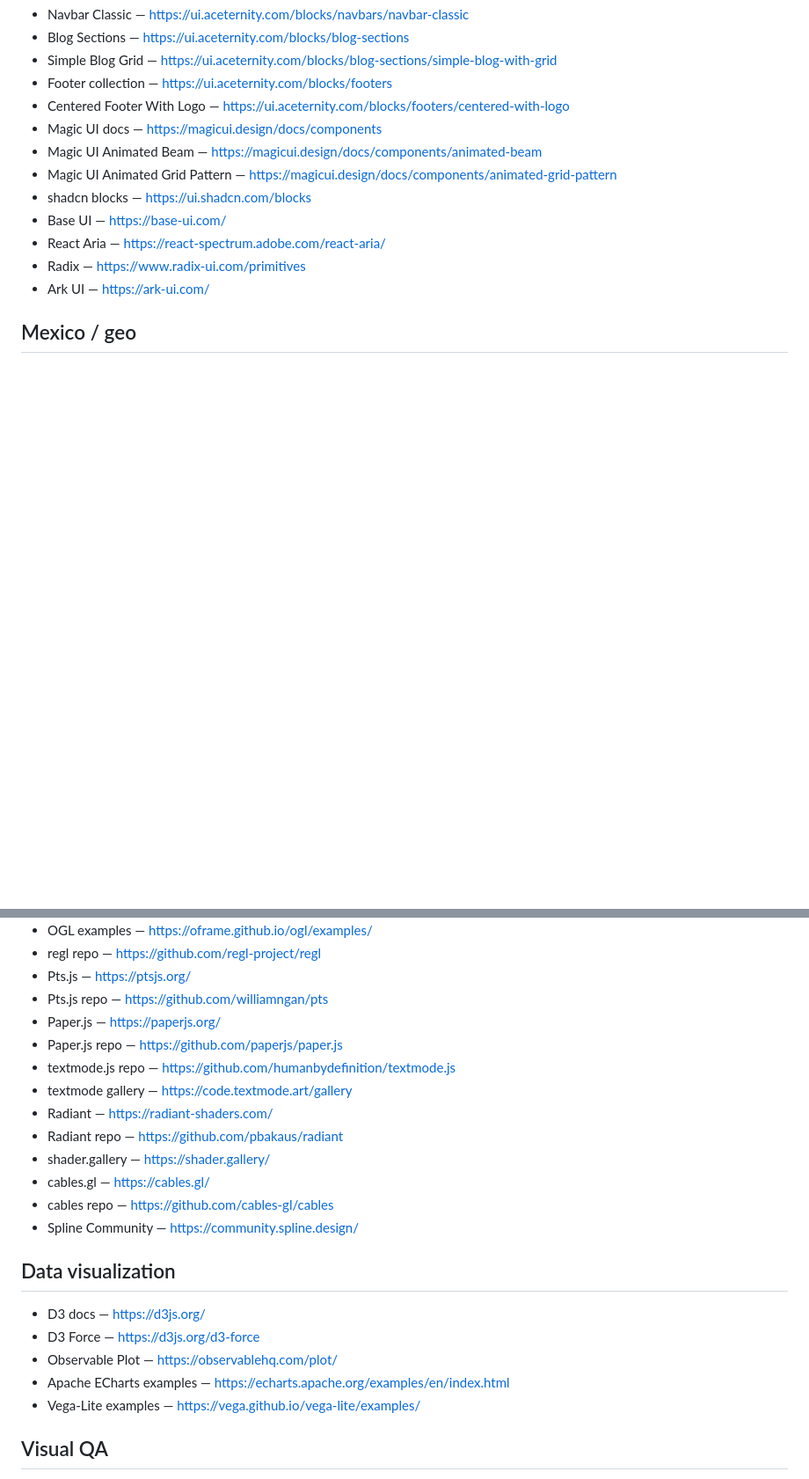
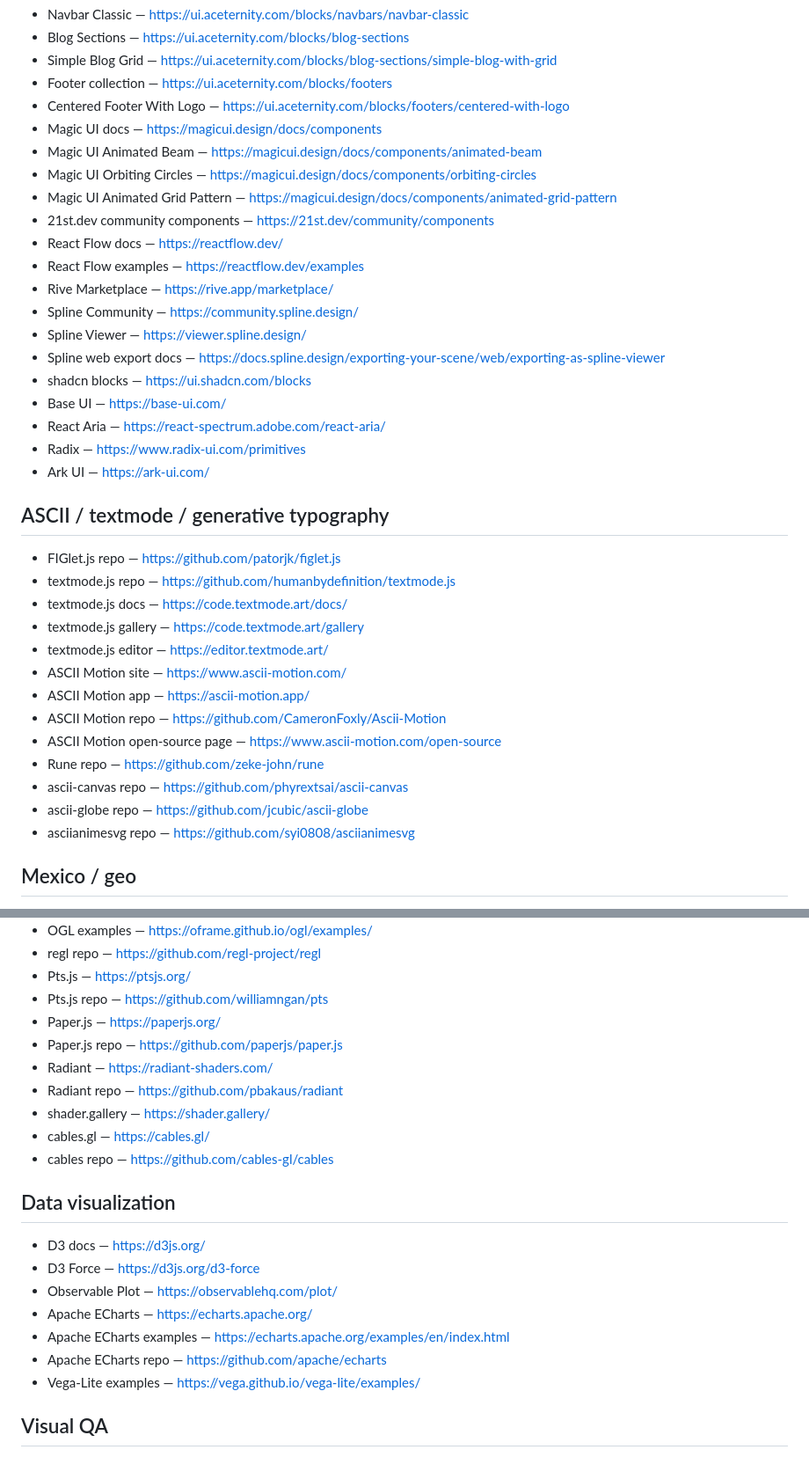
Before and after one commit to yimtu/webdixios, a Markdown page: docs/SOURCES.md, 2 parts joined by grey strips. Shown at 88% size. Rendered like a GitHub page; blank space fills up the shorter version.

Commit message:
docs: add capability and ASCII visual sources

```diff
--- a/docs/SOURCES.md
+++ b/docs/SOURCES.md
@@ -78,12 +78,36 @@ This file is the flat source index for the Dixios reconstruction research.
 - Centered Footer With Logo — https://ui.aceternity.com/blocks/footers/centered-with-logo
 - Magic UI docs — https://magicui.design/docs/components
 - Magic UI Animated Beam — https://magicui.design/docs/components/animated-beam
+- Magic UI Orbiting Circles — https://magicui.design/docs/components/orbiting-circles
 - Magic UI Animated Grid Pattern — https://magicui.design/docs/components/animated-grid-pattern
+- 21st.dev community components — https://21st.dev/community/components
+- React Flow docs — https://reactflow.dev/
+- React Flow examples — https://reactflow.dev/examples
+- Rive Marketplace — https://rive.app/marketplace/
+- Spline Community — https://community.spline.design/
+- Spline Viewer — https://viewer.spline.design/
+- Spline web export docs — https://docs.spline.design/exporting-your-scene/web/exporting-as-spline-viewer
 - shadcn blocks — https://ui.shadcn.com/blocks
 - Base UI — https://base-ui.com/
 - React Aria — https://react-spectrum.adobe.com/react-aria/
 - Radix — https://www.radix-ui.com/primitives
 - Ark UI — https://ark-ui.com/
+
+## ASCII / textmode / generative typography
+
+- FIGlet.js repo — https://github.com/patorjk/figlet.js
+- textmode.js repo — https://github.com/humanbydefinition/textmode.js
+- textmode.js docs — https://code.textmode.art/docs/
+- textmode.js gallery — https://code.textmode.art/gallery
+- textmode.js editor — https://editor.textmode.art/
+- ASCII Motion site — https://www.ascii-motion.com/
+- ASCII Motion app — https://ascii-motion.app/
+- ASCII Motion repo — https://github.com/CameronFoxly/Ascii-Motion
+- ASCII Motion open-source page — https://www.ascii-motion.com/open-source
+- Rune repo — https://github.com/zeke-john/rune
+- ascii-canvas repo — https://github.com/phyrextsai/ascii-canvas
+- ascii-globe repo — https://github.com/jcubic/ascii-globe
+- asciianimesvg repo — https://github.com/syi0808/asciianimesvg
 
 ## Mexico / geo
 
@@ -109,21 +133,20 @@ This file is the flat source index for the Dixios reconstruction research.
 - Pts.js repo — https://github.com/williamngan/pts
 - Paper.js — https://paperjs.org/
 - Paper.js repo — https://github.com/paperjs/paper.js
-- textmode.js repo — https://github.com/humanbydefinition/textmode.js
-- textmode gallery — https://code.textmode.art/gallery
 - Radiant — https://radiant-shaders.com/
 - Radiant repo — https://github.com/pbakaus/radiant
 - shader.gallery — https://shader.gallery/
 - cables.gl — https://cables.gl/
 - cables repo — https://github.com/cables-gl/cables
-- Spline Community — https://community.spline.design/
 
 ## Data visualization
 
 - D3 docs — https://d3js.org/
 - D3 Force — https://d3js.org/d3-force
 - Observable Plot — https://observablehq.com/plot/
+- Apache ECharts — https://echarts.apache.org/
 - Apache ECharts examples — https://echarts.apache.org/examples/en/index.html
+- Apache ECharts repo — https://github.com/apache/echarts
 - Vega-Lite examples — https://vega.github.io/vega-lite/examples/
 
 ## Visual QA
```
Also changed, not shown: other parts of docs/SOURCES.md (+2 -1 lines).
